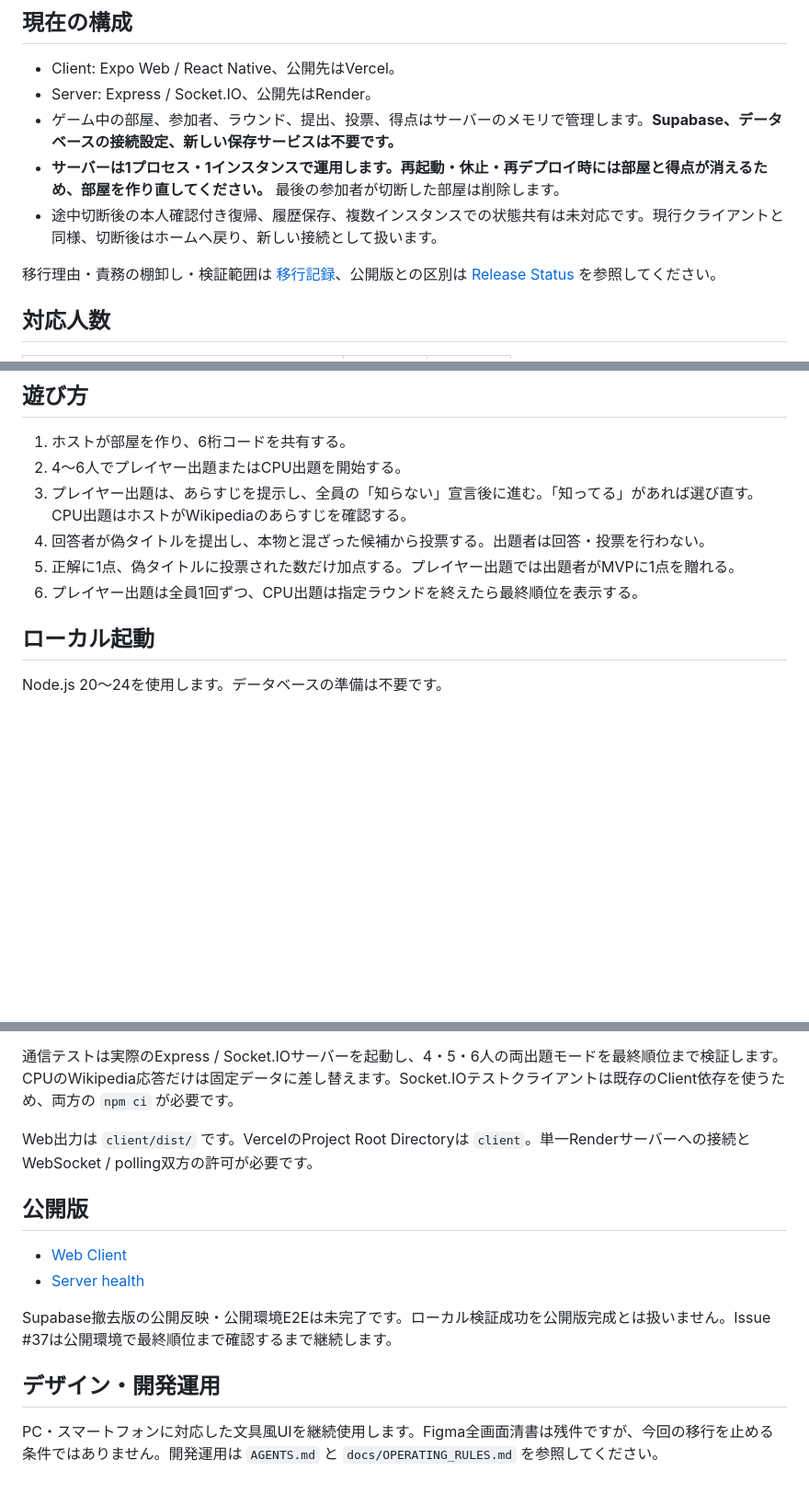
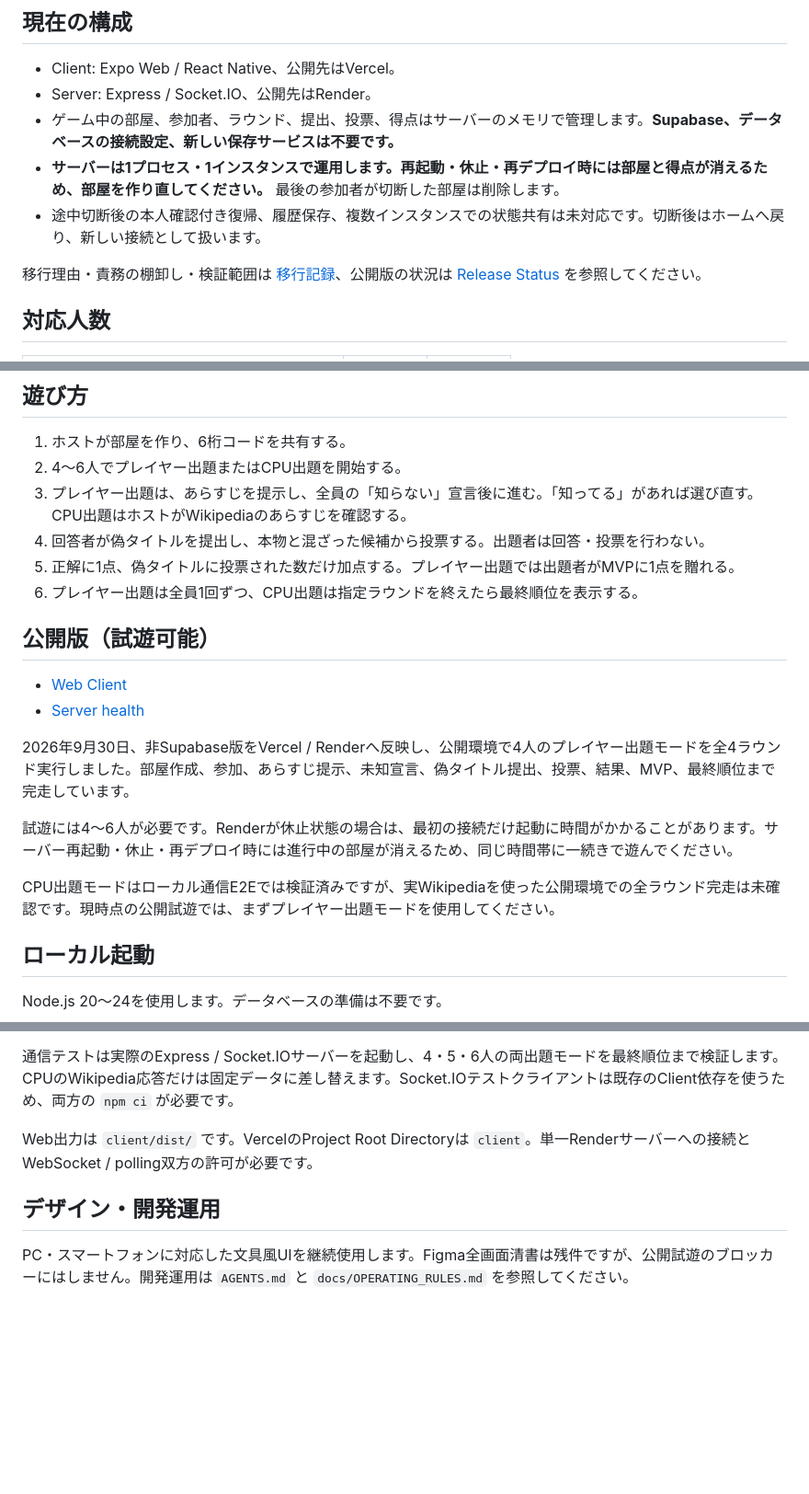
Before and after one commit to shiroku46/title-kakko-kari, a Markdown page: README.md, 3 parts joined by grey strips. Shown at 92% size. Rendered like a GitHub page; blank space fills up the shorter version.

Commit message:
docs: mark public player-mode playtest ready

```diff
--- a/README.md
+++ b/README.md
@@ -10,9 +10,9 @@
 - Server: Express / Socket.IO、公開先はRender。
 - ゲーム中の部屋、参加者、ラウンド、提出、投票、得点はサーバーのメモリで管理します。**Supabase、データベースの接続設定、新しい保存サービスは不要です。**
 - **サーバーは1プロセス・1インスタンスで運用します。再起動・休止・再デプロイ時には部屋と得点が消えるため、部屋を作り直してください。** 最後の参加者が切断した部屋は削除します。
-- 途中切断後の本人確認付き復帰、履歴保存、複数インスタンスでの状態共有は未対応です。現行クライアントと同様、切断後はホームへ戻り、新しい接続として扱います。
+- 途中切断後の本人確認付き復帰、履歴保存、複数インスタンスでの状態共有は未対応です。切断後はホームへ戻り、新しい接続として扱います。
 
-移行理由・責務の棚卸し・検証範囲は [移行記録](docs/SUPABASE_REMOVAL.md)、公開版との区別は [Release Status](docs/RELEASE_STATUS.md) を参照してください。
+移行理由・責務の棚卸し・検証範囲は [移行記録](docs/SUPABASE_REMOVAL.md)、公開版の状況は [Release Status](docs/RELEASE_STATUS.md) を参照してください。
 
 ## 対応人数
 
@@ -31,6 +31,17 @@
 4. 回答者が偽タイトルを提出し、本物と混ざった候補から投票する。出題者は回答・投票を行わない。
 5. 正解に1点、偽タイトルに投票された数だけ加点する。プレイヤー出題では出題者がMVPに1点を贈れる。
 6. プレイヤー出題は全員1回ずつ、CPU出題は指定ラウンドを終えたら最終順位を表示する。
+
+## 公開版（試遊可能）
+
+- [Web Client](https://title-kakko-kari.vercel.app/)
+- [Server health](https://title-kakko-kari.onrender.com/health)
+
+2026年9月30日、非Supabase版をVercel / Renderへ反映し、公開環境で4人のプレイヤー出題モードを全4ラウンド実行しました。部屋作成、参加、あらすじ提示、未知宣言、偽タイトル提出、投票、結果、MVP、最終順位まで完走しています。
+
+試遊には4〜6人が必要です。Renderが休止状態の場合は、最初の接続だけ起動に時間がかかることがあります。サーバー再起動・休止・再デプロイ時には進行中の部屋が消えるため、同じ時間帯に一続きで遊んでください。
+
+CPU出題モードはローカル通信E2Eでは検証済みですが、実Wikipediaを使った公開環境での全ラウンド完走は未確認です。現時点の公開試遊では、まずプレイヤー出題モードを使用してください。
 
 ## ローカル起動
 
@@ -70,13 +81,6 @@ npm run build:web --prefix client
 
 Web出力は `client/dist/` です。VercelのProject Root Directoryは `client`。単一Renderサーバーへの接続とWebSocket / polling双方の許可が必要です。
 
-## 公開版
-
-- [Web Client](https://title-kakko-kari-46mastei-4511s-projects.vercel.app/)
-- [Server health](https://title-kakko-kari.onrender.com/health)
-
-Supabase撤去版の公開反映・公開環境E2Eは未完了です。ローカル検証成功を公開版完成とは扱いません。Issue #37は公開環境で最終順位まで確認するまで継続します。
-
 ## デザイン・開発運用
 
-PC・スマートフォンに対応した文具風UIを継続使用します。Figma全画面清書は残件ですが、今回の移行を止める条件ではありません。開発運用は `AGENTS.md` と `docs/OPERATING_RULES.md` を参照してください。
+PC・スマートフォンに対応した文具風UIを継続使用します。Figma全画面清書は残件ですが、公開試遊のブロッカーにはしません。開発運用は `AGENTS.md` と `docs/OPERATING_RULES.md` を参照してください。
```
